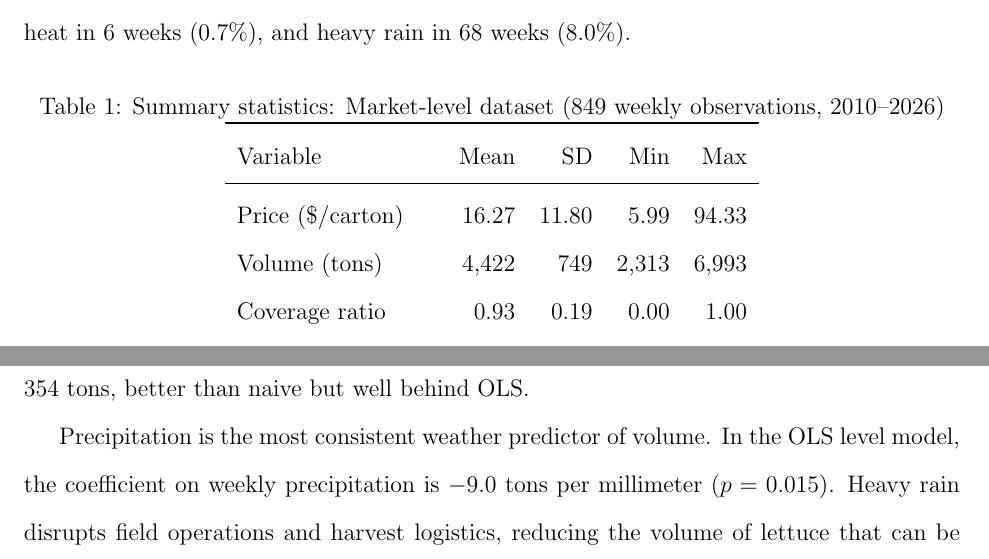
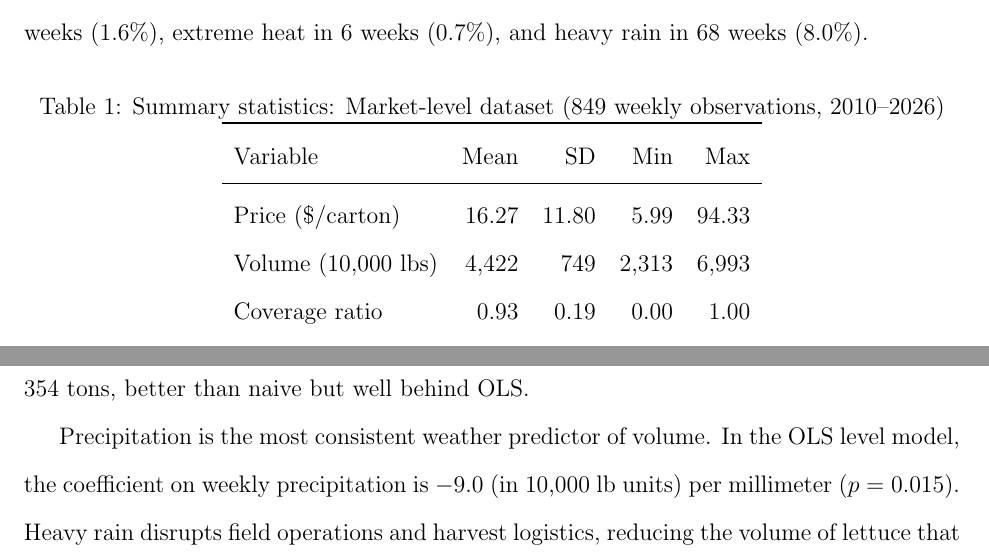
Before and after one commit to yuhanols/agri-risk, a LaTeX paper (paper/main.tex): two parts of pages 10 and 17 of 30, joined at a grey line, cut so that both start at the same text. Compiled offline with pdfLaTeX.

Commit message:
Fix volume unit: 10,000 lbs (not tons), update variable construction text

```diff
--- a/paper/main.tex
+++ b/paper/main.tex
@@ -119,7 +119,7 @@ This uneven coverage has two implications. First, price data are missing non-ran
 \label{subsec:summary}
 % ------------------------------------------------------------
 
-Table~\ref{tab:summary} reports summary statistics for the market-level dataset. The mean weekly iceberg lettuce FOB price is \$16.27 per carton with a standard deviation of \$11.80. The distribution is right-skewed, with a median of \$12.30 and a maximum of \$94.33, reached during the 2022 INSV outbreak. Mean weekly shipment volume is 4,422 tons. Extreme weather events are relatively infrequent at the market level: freeze risk occurs in 14 of 849 weeks (1.6\%), extreme heat in 6 weeks (0.7\%), and heavy rain in 68 weeks (8.0\%).
+Table~\ref{tab:summary} reports summary statistics for the market-level dataset. The mean weekly iceberg lettuce FOB price is \$16.27 per carton with a standard deviation of \$11.80. The distribution is right-skewed, with a median of \$12.30 and a maximum of \$94.33, reached during the 2022 INSV outbreak. Mean weekly shipment volume is 4,422 (in 10,000 lb units). Extreme weather events are relatively infrequent at the market level: freeze risk occurs in 14 of 849 weeks (1.6\%), extreme heat in 6 weeks (0.7\%), and heavy rain in 68 weeks (8.0\%).
 
 \begin{table}[H]
 \centering
@@ -130,7 +130,7 @@ Table~\ref{tab:summary} reports summary statistics for the market-level dataset.
 Variable & Mean & SD & Min & Max \\
 \midrule
 Price (\$/carton) & 16.27 & 11.80 & 5.99 & 94.33 \\
-Volume (tons) & 4,422 & 749 & 2,313 & 6,993 \\
+Volume (10,000 lbs) & 4,422 & 749 & 2,313 & 6,993 \\
 Coverage ratio & 0.93 & 0.19 & 0.00 & 1.00 \\
 Tmax (\textdegree C) & 21.9 & 3.2 & 14.8 & 35.7 \\
 Tmin (\textdegree C) & 10.4 & 2.5 & 1.9 & 17.7 \\
@@ -311,7 +311,7 @@ Second, and more importantly, the relative importance of weather variables incre
 
 Table~\ref{tab:volume} reports results for market-level shipment volume prediction. The pattern mirrors the price results: OLS outperforms XGBoost. The OLS level model achieves an average RMSE of 287 tons, a 38.0\% improvement over the naive baseline of 463 tons. XGBoost achieves 354 tons, better than naive but well behind OLS.
 
-Precipitation is the most consistent weather predictor of volume. In the OLS level model, the coefficient on weekly precipitation is $-9.0$ tons per millimeter ($p = 0.015$). Heavy rain disrupts field operations and harvest logistics, reducing the volume of lettuce that can be shipped in a given week. Freeze risk has a large negative point estimate ($-195$ tons) but is not statistically significant at conventional levels ($p = 0.12$), likely because freeze events are infrequent in the sample.
+Precipitation is the most consistent weather predictor of volume. In the OLS level model, the coefficient on weekly precipitation is $-9.0$ (in 10,000 lb units) per millimeter ($p = 0.015$). Heavy rain disrupts field operations and harvest logistics, reducing the volume of lettuce that can be shipped in a given week. Freeze risk has a large negative point estimate ($-195$) but is not statistically significant at conventional levels ($p = 0.12$), likely because freeze events are infrequent in the sample.
 
 \begin{table}[H]
 \centering
```
Also changed, not shown: paper/main.pdf, paper/main.tex (2 more changed lines).
